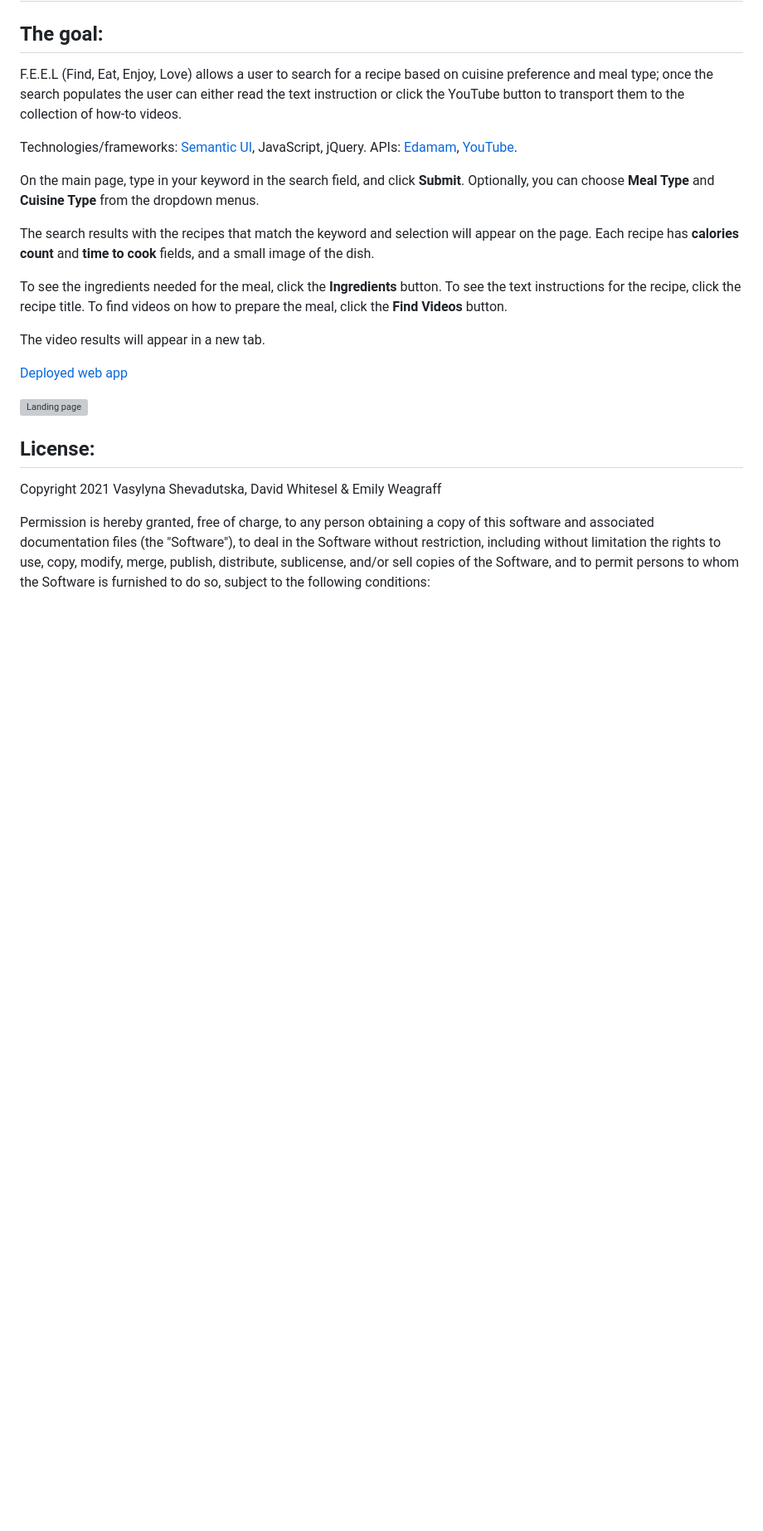
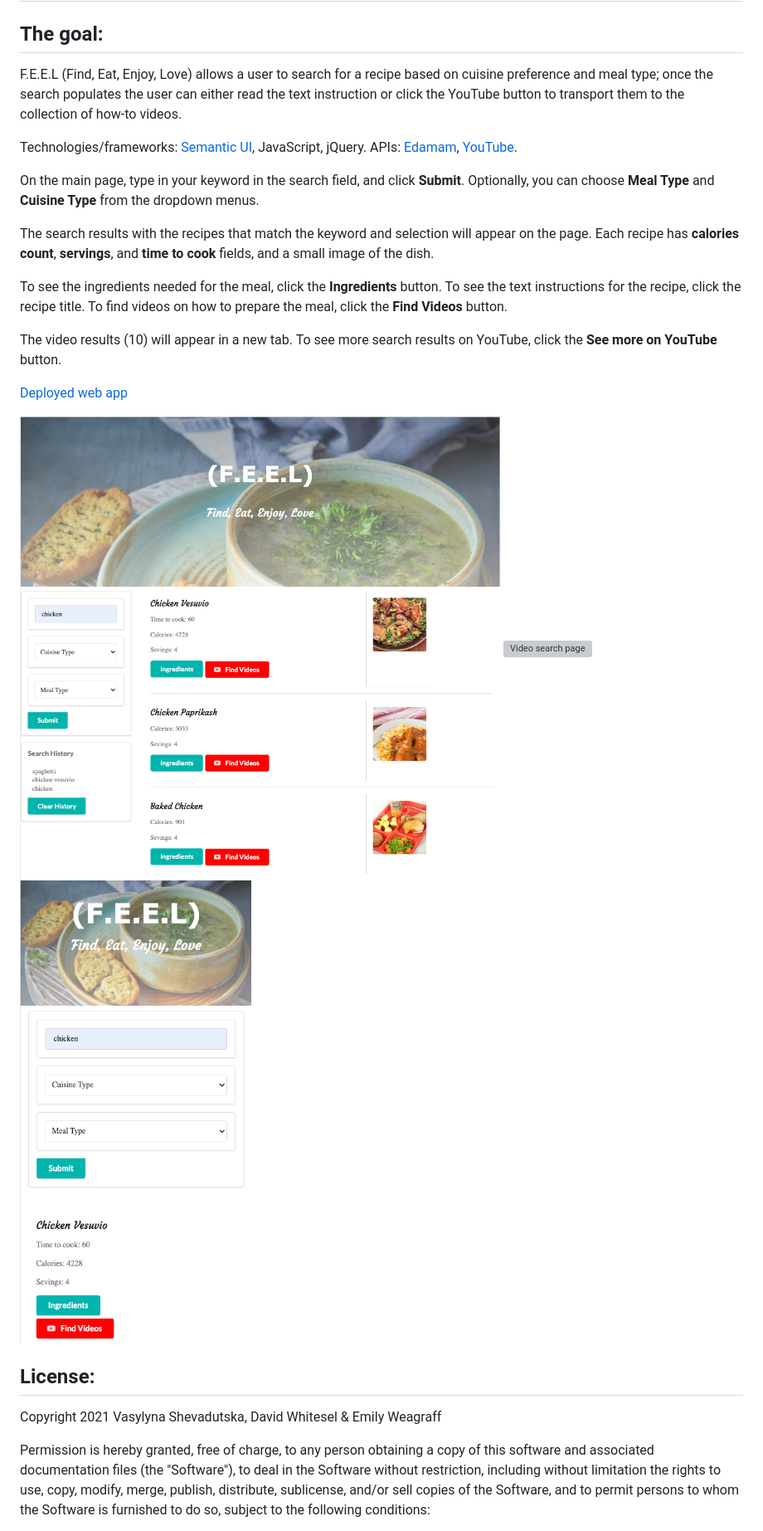
Before and after one commit to vasylynash/FEEL, a Markdown page: README.md, the part around the change. Shown at 83% size. Drawn GitHub-style; pictures changed too: assets/images/landingPage.png (added), assets/images/mobileView.png (added); blank space fills up the shorter version; grey boxes are pictures that could not be loaded.

```diff
--- a/README.md
+++ b/README.md
@@ -10,17 +10,19 @@ APIs: [Edamam](https://developer.edamam.com/edamam-docs-recipe-api), [YouTube](h
 On the main page, type in your keyword in the search field, and click **Submit**. Optionally, you can choose **Meal Type** and **Cuisine Type** from the dropdown menus.
 
 The search results with the recipes that match the keyword and selection will appear on the page.
-Each recipe has **calories count** and **time to cook** fields, and a small image of the dish.
+Each recipe has **calories count**, **servings**, and **time to cook** fields, and a small image of the dish.
 
 To see the ingredients needed for the meal, click the **Ingredients** button.
 To see the text instructions for the recipe, click the recipe title.
 To find videos on how to prepare the meal, click the **Find Videos** button.
 
-The video results will appear in a new tab.
+The video results (10) will appear in a new tab. To see more search results on YouTube, click the **See more on YouTube** button.
 
 [Deployed web app](https://vasylynash.github.io/FEEL/)
 
-![Landing page](assets/images/image.jpg)
+![Landing page](assets/images/landingPage.png)
+![Video search page](assets/images/videoResults.png)
+![Mobile view page](assets/images/mobileView.png)
 
 ## License:
 
```
Also changed, not shown: assets/images/header.jpg (deleted), assets/images/header.png (renamed from assets/images/header1.png), 2 other files.
